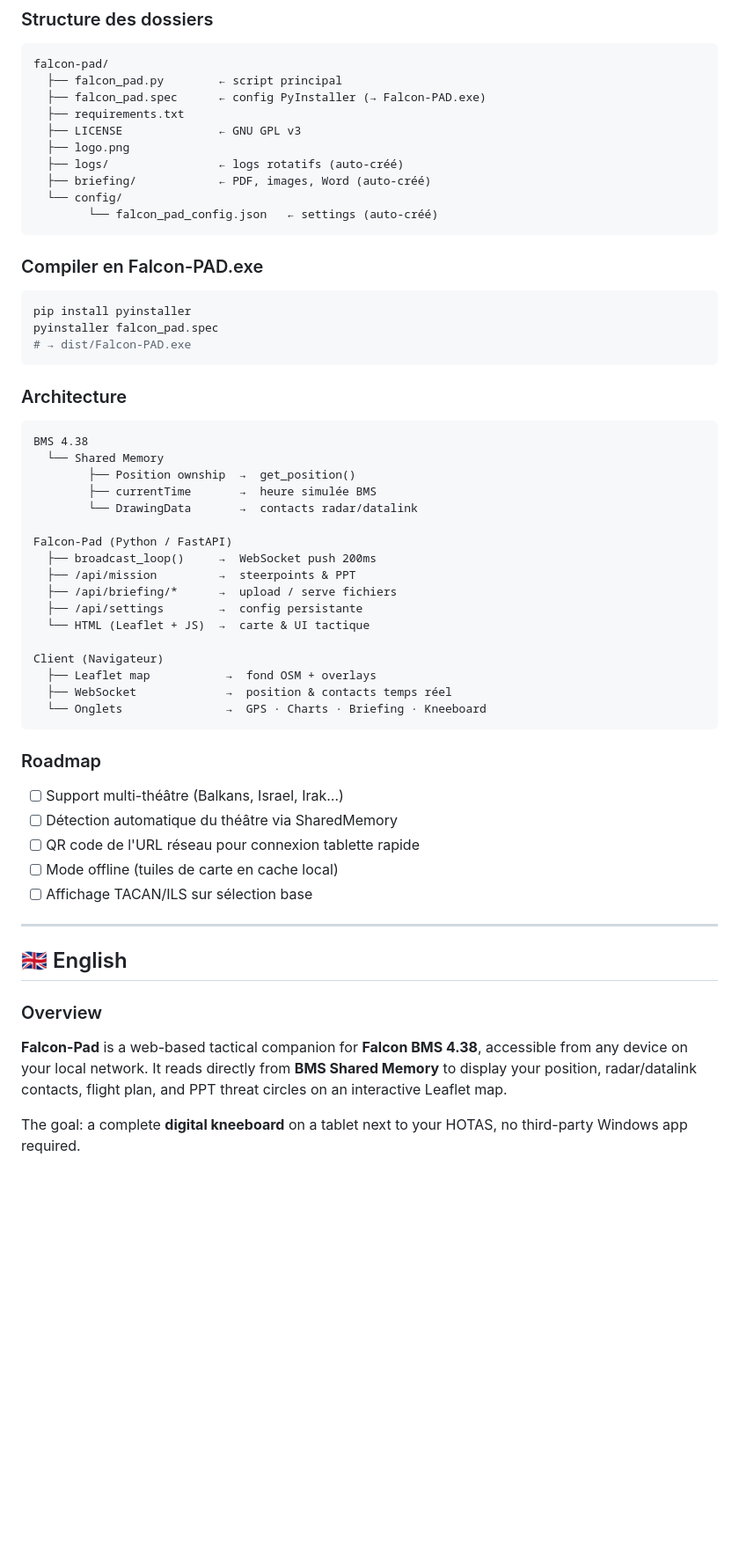
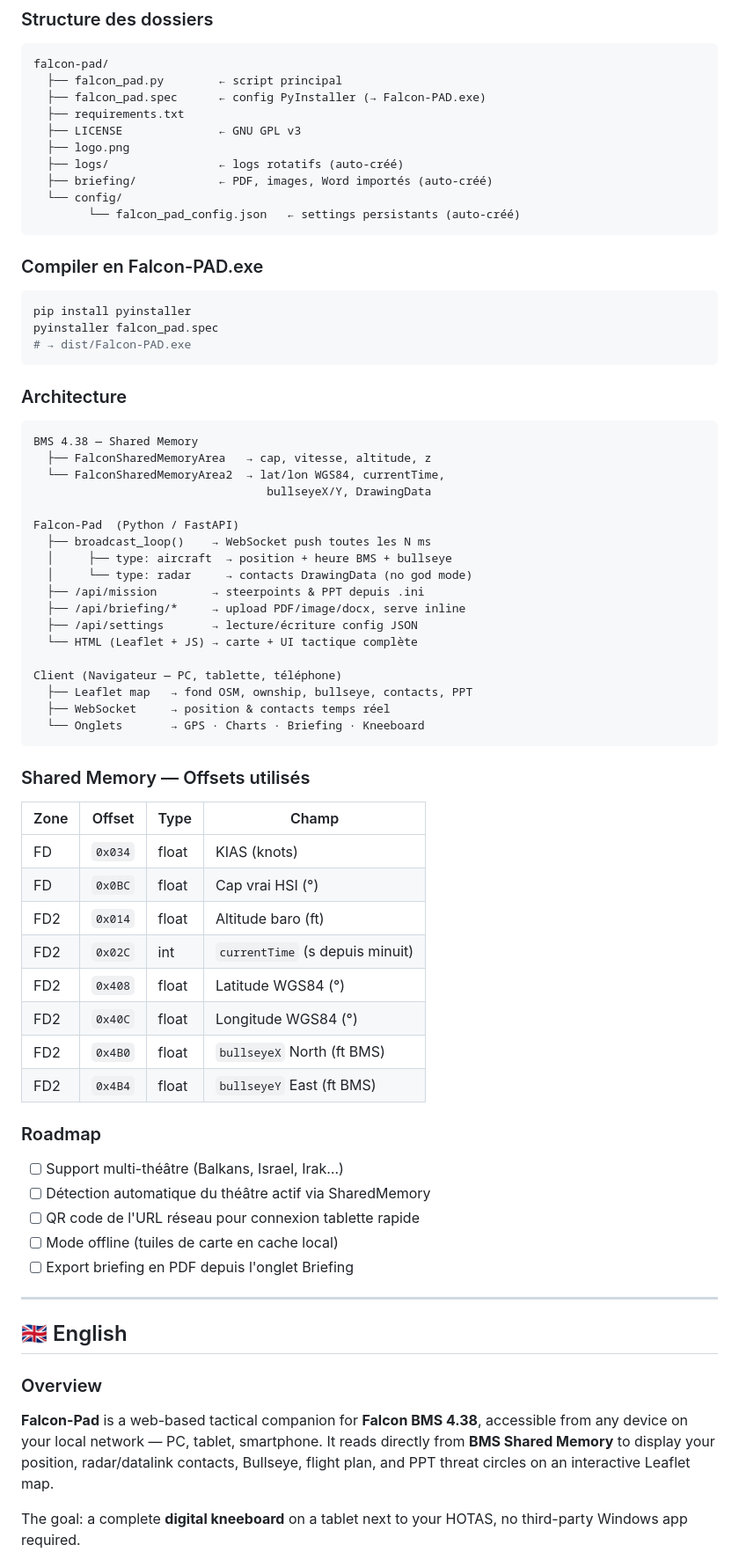
Before and after one commit to Riesuu/falcon-pad, a Markdown page: README.md, the part around one of its changes. Shown at 88% size. Drawn GitHub-style; blank space fills up the shorter version.

````diff
--- a/README.md
+++ b/README.md
@@ -86,9 +94,9 @@ falcon-pad/
   ├── LICENSE              ← GNU GPL v3
   ├── logo.png
   ├── logs/                ← logs rotatifs (auto-créé)
-  ├── briefing/            ← PDF, images, Word (auto-créé)
+  ├── briefing/            ← PDF, images, Word importés (auto-créé)
   └── config/
-        └── falcon_pad_config.json   ← settings (auto-créé)
+        └── falcon_pad_config.json   ← settings persistants (auto-créé)
 ```
 
 ### Compiler en Falcon-PAD.exe
@@ -102,32 +110,46 @@ pyinstaller falcon_pad.spec
 ### Architecture
 
 ```
-BMS 4.38
-  └── Shared Memory
-        ├── Position ownship  →  get_position()
-        ├── currentTime       →  heure simulée BMS
-        └── DrawingData       →  contacts radar/datalink
+BMS 4.38 — Shared Memory
+  ├── FalconSharedMemoryArea   → cap, vitesse, altitude, z
+  └── FalconSharedMemoryArea2  → lat/lon WGS84, currentTime,
+                                  bullseyeX/Y, DrawingData
 
-Falcon-Pad (Python / FastAPI)
-  ├── broadcast_loop()     →  WebSocket push 200ms
-  ├── /api/mission         →  steerpoints & PPT
-  ├── /api/briefing/*      →  upload / serve fichiers
-  ├── /api/settings        →  config persistante
-  └── HTML (Leaflet + JS)  →  carte & UI tactique
+Falcon-Pad  (Python / FastAPI)
+  ├── broadcast_loop()    → WebSocket push toutes les N ms
+  │     ├── type: aircraft  → position + heure BMS + bullseye
+  │     └── type: radar     → contacts DrawingData (no god mode)
+  ├── /api/mission        → steerpoints & PPT depuis .ini
+  ├── /api/briefing/*     → upload PDF/image/docx, serve inline
+  ├── /api/settings       → lecture/écriture config JSON
+  └── HTML (Leaflet + JS) → carte + UI tactique complète
 
-Client (Navigateur)
-  ├── Leaflet map           →  fond OSM + overlays
-  ├── WebSocket             →  position & contacts temps réel
-  └── Onglets               →  GPS · Charts · Briefing · Kneeboard
+Client (Navigateur — PC, tablette, téléphone)
+  ├── Leaflet map   → fond OSM, ownship, bullseye, contacts, PPT
+  ├── WebSocket     → position & contacts temps réel
+  └── Onglets       → GPS · Charts · Briefing · Kneeboard
 ```
+
+### Shared Memory — Offsets utilisés
+
+| Zone | Offset | Type | Champ |
+|---|---|---|---|
+| FD  | `0x034` | float | KIAS (knots) |
+| FD  | `0x0BC` | float | Cap vrai HSI (°) |
+| FD2 | `0x014` | float | Altitude baro (ft) |
+| FD2 | `0x02C` | int   | `currentTime` (s depuis minuit) |
+| FD2 | `0x408` | float | Latitude WGS84 (°) |
+| FD2 | `0x40C` | float | Longitude WGS84 (°) |
+| FD2 | `0x4B0` | float | `bullseyeX` North (ft BMS) |
+| FD2 | `0x4B4` | float | `bullseyeY` East (ft BMS) |
 
 ### Roadmap
 
 - [ ] Support multi-théâtre (Balkans, Israel, Irak…)
-- [ ] Détection automatique du théâtre via SharedMemory
+- [ ] Détection automatique du théâtre actif via SharedMemory
 - [ ] QR code de l'URL réseau pour connexion tablette rapide
 - [ ] Mode offline (tuiles de carte en cache local)
-- [ ] Affichage TACAN/ILS sur sélection base
+- [ ] Export briefing en PDF depuis l'onglet Briefing
 
 ---
 
@@ -135,7 +157,7 @@ Client (Navigateur)
 
 ### Overview
 
-**Falcon-Pad** is a web-based tactical companion for **Falcon BMS 4.38**, accessible from any device on your local network. It reads directly from **BMS Shared Memory** to display your position, radar/datalink contacts, flight plan, and PPT threat circles on an interactive Leaflet map.
+**Falcon-Pad** is a web-based tactical companion for **Falcon BMS 4.38**, accessible from any device on your local network — PC, tablet, smartphone. It reads directly from **BMS Shared Memory** to display your position, radar/datalink contacts, Bullseye, flight plan, and PPT threat circles on an interactive Leaflet map.
 
 The goal: a complete **digital kneeboard** on a tablet next to your HOTAS, no third-party Windows app required.
 
````
Also changed, not shown: other parts of README.md (+89 -28 lines).
